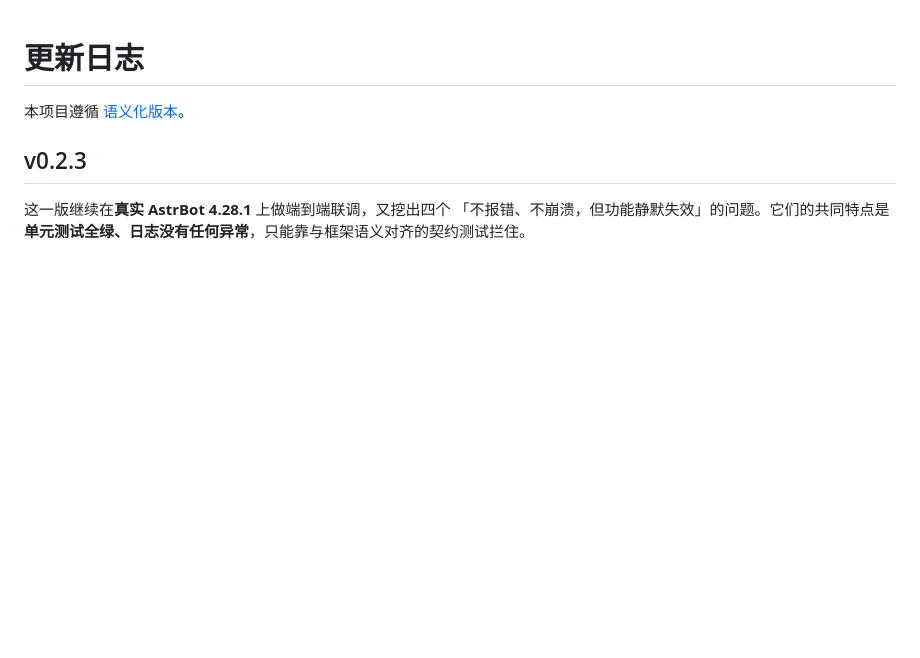
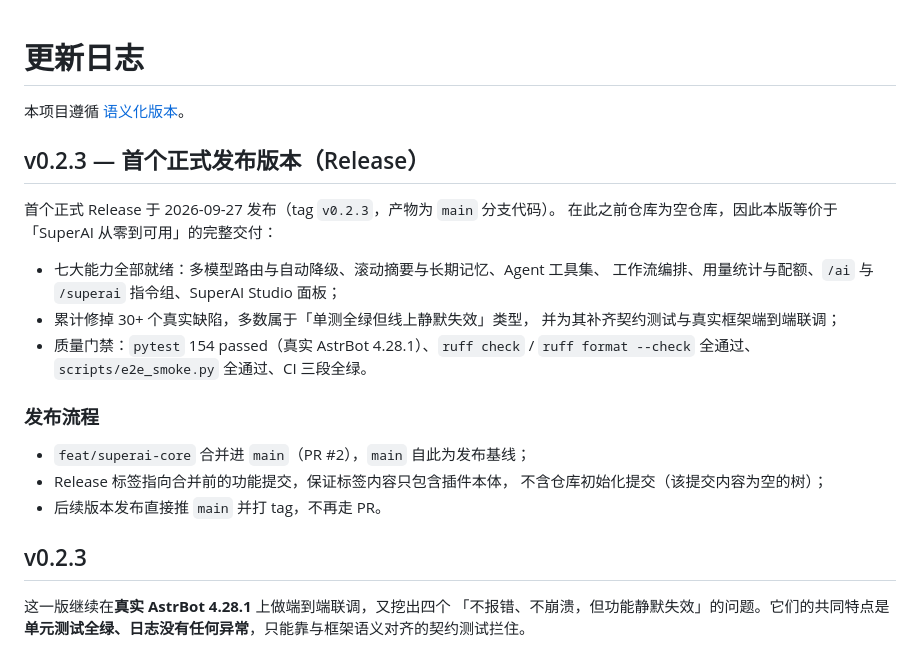
Before and after one commit to techjiang/astrbot-plugin-SuperAI, a Markdown page: CHANGELOG.md, the part around the change. GitHub-like rendering; blank space fills up the shorter version.

Commit message:
docs: 记录 v0.2.3 首个正式 Release 的发布说明
- CHANGELOG 顶部新增「v0.2.3 — 首个正式发布版本（Release）」章节：
  记录 release 时间、tag、涵盖能力、质量门禁数据与本次发布流程约定
- README「安装」章节补当前版本与更新日志入口，方便使用者直接取用发布版
- 约定：后续版本直接推 main 并打 tag，不再走 PR（发布流水线保持三段门禁）

Ref: #1

```diff
--- a/CHANGELOG.md
+++ b/CHANGELOG.md
@@ -1,6 +1,25 @@
 # 更新日志
 
 本项目遵循 [语义化版本](https://semver.org/lang/zh-CN/)。
+
+## v0.2.3 — 首个正式发布版本（Release）
+
+首个正式 Release 于 2026-09-27 发布（tag `v0.2.3`，产物为 `main` 分支代码）。
+在此之前仓库为空仓库，因此本版等价于「SuperAI 从零到可用」的完整交付：
+
+- 七大能力全部就绪：多模型路由与自动降级、滚动摘要与长期记忆、Agent 工具集、
+  工作流编排、用量统计与配额、`/ai` 与 `/superai` 指令组、SuperAI Studio 面板；
+- 累计修掉 30+ 个真实缺陷，多数属于「单测全绿但线上静默失效」类型，
+  并为其补齐契约测试与真实框架端到端联调；
+- 质量门禁：`pytest` 154 passed（真实 AstrBot 4.28.1）、`ruff check` /
+  `ruff format --check` 全通过、`scripts/e2e_smoke.py` 全通过、CI 三段全绿。
+
+### 发布流程
+
+- `feat/superai-core` 合并进 `main`（PR #2），`main` 自此为发布基线；
+- Release 标签指向合并前的功能提交，保证标签内容只包含插件本体，
+  不含仓库初始化提交（该提交内容为空的树）；
+- 后续版本发布直接推 `main` 并打 tag，不再走 PR。
 
 ## v0.2.3
 
```
Also changed, not shown: README.md (+2 -0 lines).
